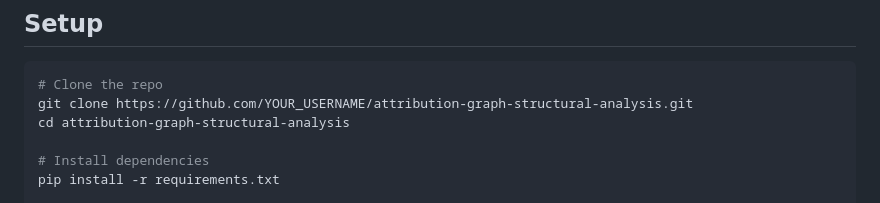
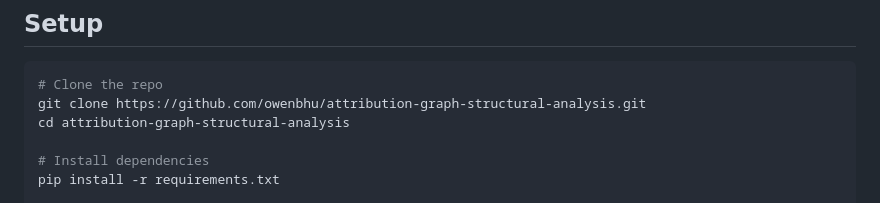
Before and after one commit to owbhu/attribution-graph-structural-analysis, a Markdown page: README.md, the part around the change. Rendered like a GitHub page.

Commit message:
Update README instructions

````diff
--- a/README.md
+++ b/README.md
@@ -66,7 +66,7 @@ Three models compared:
 
 ```bash
 # Clone the repo
-git clone https://github.com/YOUR_USERNAME/attribution-graph-structural-analysis.git
+git clone https://github.com/owenbhu/attribution-graph-structural-analysis.git
 cd attribution-graph-structural-analysis
 
 # Install dependencies
````
